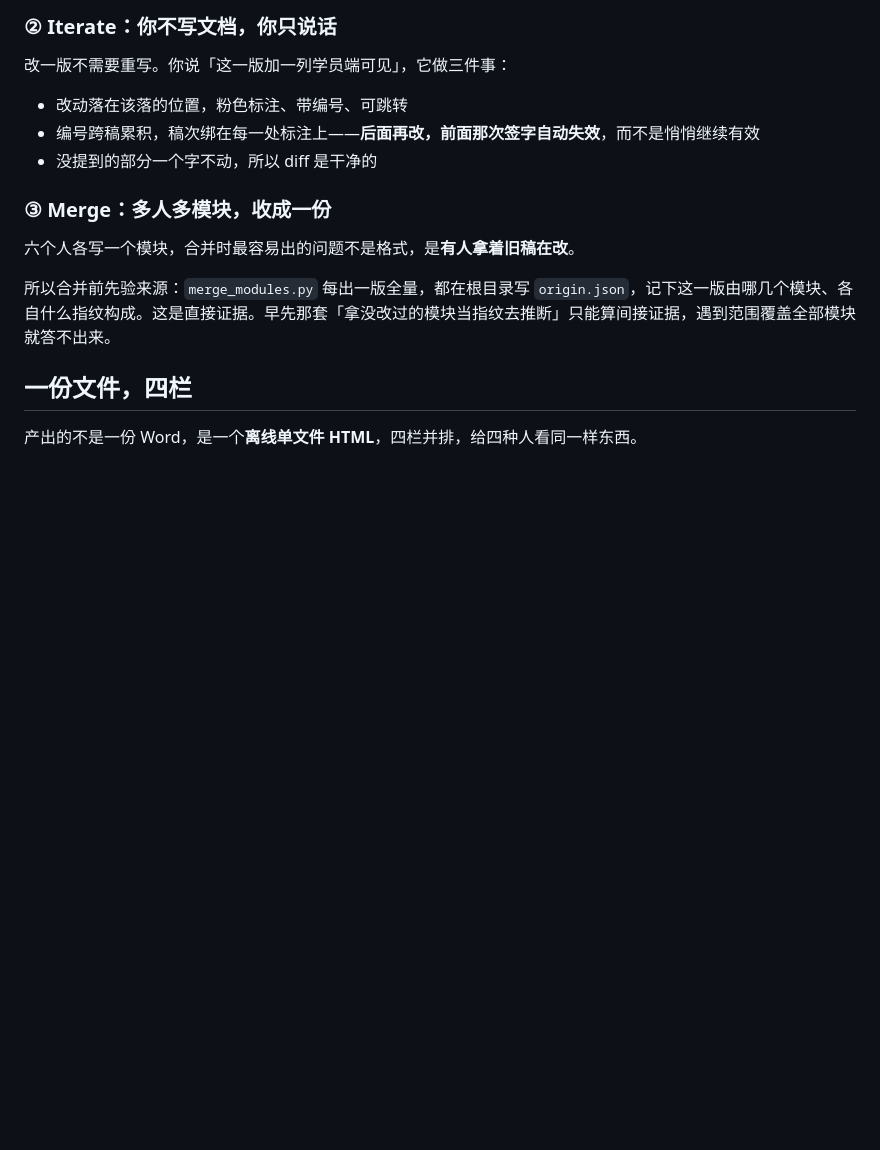
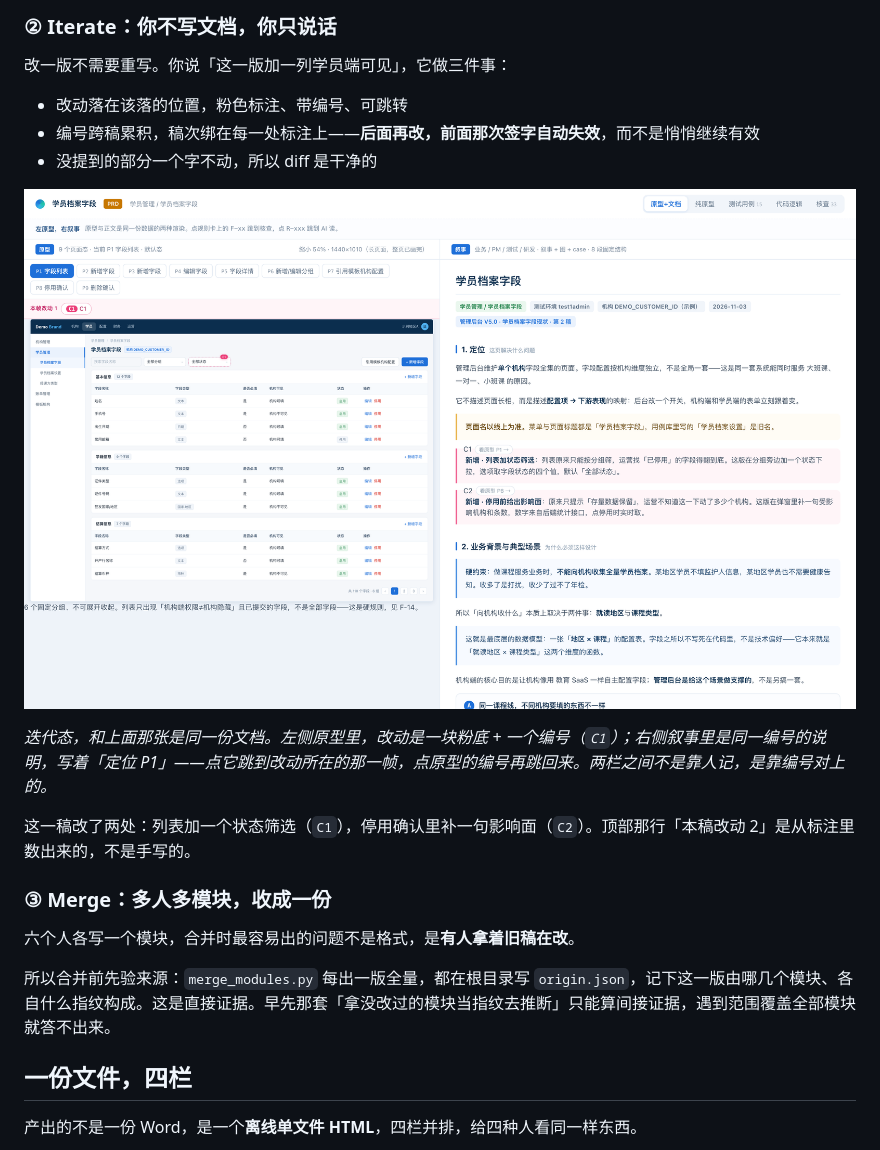
Before and after one commit to ronchizhang/system-to-prd, a Markdown page: README.md, the part around one of its changes. Rendered like a GitHub page; pictures changed too: docs/shots/iteration.png (added); blank space fills up the shorter version.

```diff
--- a/README.md
+++ b/README.md
@@ -76,6 +76,12 @@
 - 改动落在该落的位置，粉色标注、带编号、可跳转
 - 编号跨稿累积，稿次绑在每一处标注上——**后面再改，前面那次签字自动失效**，而不是悄悄继续有效
 - 没提到的部分一个字不动，所以 diff 是干净的
+
+![iteration](docs/shots/iteration.png)
+
+*迭代态，和上面那张是同一份文档。左侧原型里，改动是一块粉底 + 一个编号（`C1`）；右侧叙事里是同一编号的说明，写着「定位 P1」——点它跳到改动所在的那一帧，点原型的编号再跳回来。两栏之间不是靠人记，是靠编号对上的。*
+
+这一稿改了两处：列表加一个状态筛选（`C1`），停用确认里补一句影响面（`C2`）。顶部那行「本稿改动 2」是从标注里数出来的，不是手写的。
 
 ### ③ Merge：多人多模块，收成一份
 
```
Also changed, not shown: other parts of README.md (+6 -0 lines), docs/shots/changecase.png (added), 2 other files.
